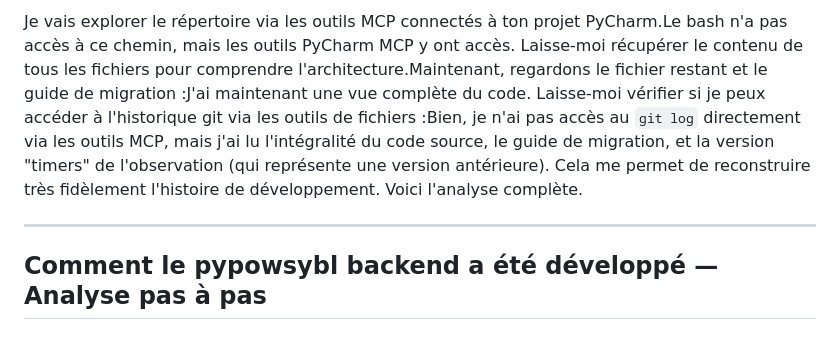
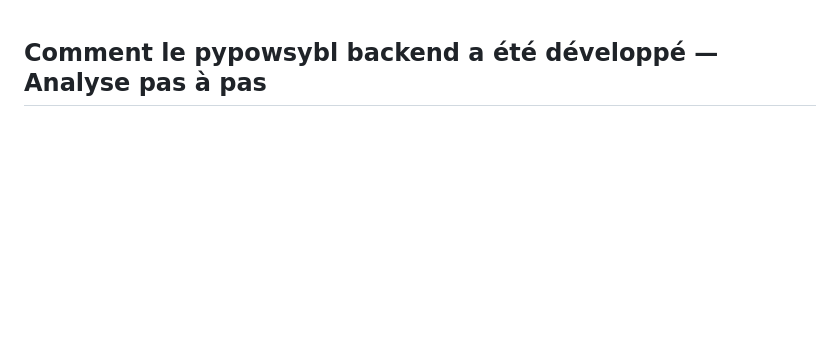
Before and after one commit to marota/Expert_op4grid_recommender, a Markdown page: expert_op4grid_recommender/pypowsybl_backend/methodologie_developpement_backend_pypowsybl.md, the part around the change. GitHub-like rendering; blank space fills up the shorter version.

```diff
--- a/expert_op4grid_recommender/pypowsybl_backend/methodologie_developpement_backend_pypowsybl.md
+++ b/expert_op4grid_recommender/pypowsybl_backend/methodologie_developpement_backend_pypowsybl.md
@@ -1,7 +1,3 @@
-Je vais explorer le répertoire via les outils MCP connectés à ton projet PyCharm.Le bash n'a pas accès à ce chemin, mais les outils PyCharm MCP y ont accès. Laisse-moi récupérer le contenu de tous les fichiers pour comprendre l'architecture.Maintenant, regardons le fichier restant et le guide de migration :J'ai maintenant une vue complète du code. Laisse-moi vérifier si je peux accéder à l'historique git via les outils de fichiers :Bien, je n'ai pas accès au `git log` directement via les outils MCP, mais j'ai lu l'intégralité du code source, le guide de migration, et la version "timers" de l'observation (qui représente une version antérieure). Cela me permet de reconstruire très fidèlement l'histoire de développement. Voici l'analyse complète.
-
----
-
 ## Comment le pypowsybl backend a été développé — Analyse pas à pas
 
 ### Le contexte et la motivation
```
